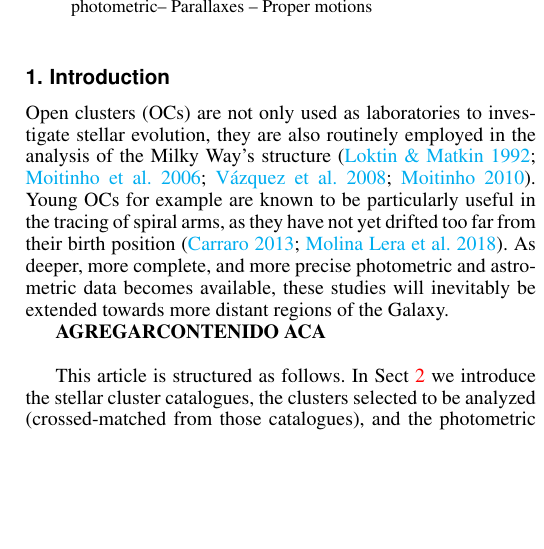
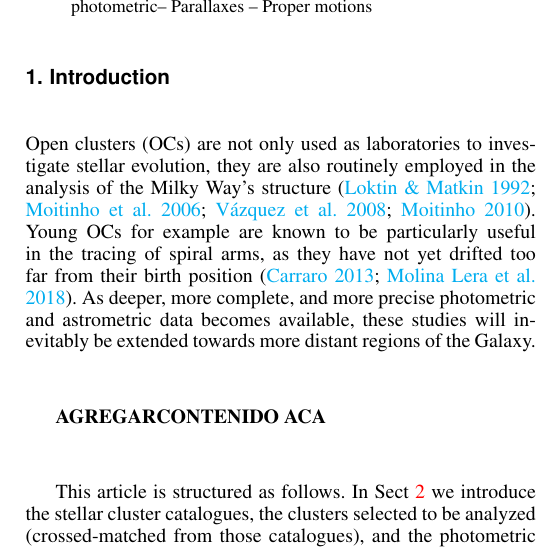
Before and after one commit to gabriel-p-artcls/22-07_distant_clusters, a LaTeX paper (perren_et_al.tex): part of one column of page 1 of 5, cut so that both start at the same text, the shorter picture padded with empty space. Compiled offline with pdfLaTeX.

Commit message:
Updates from Overleaf

```diff
--- a/perren_et_al.tex
+++ b/perren_et_al.tex
@@ -114,7 +114,7 @@ located more than a few Kpc away.}
  from their birth position~\citep{carraro_2013,Molina_2018}. As deeper, more
  complete, and more precise photometric and astrometric data becomes available,
  these studies will inevitably be extended towards more distant regions of the
- Galaxy.
+ Galaxy.\\
 
  \textbf{AGREGARCONTENIDO ACA}\\
 
```
